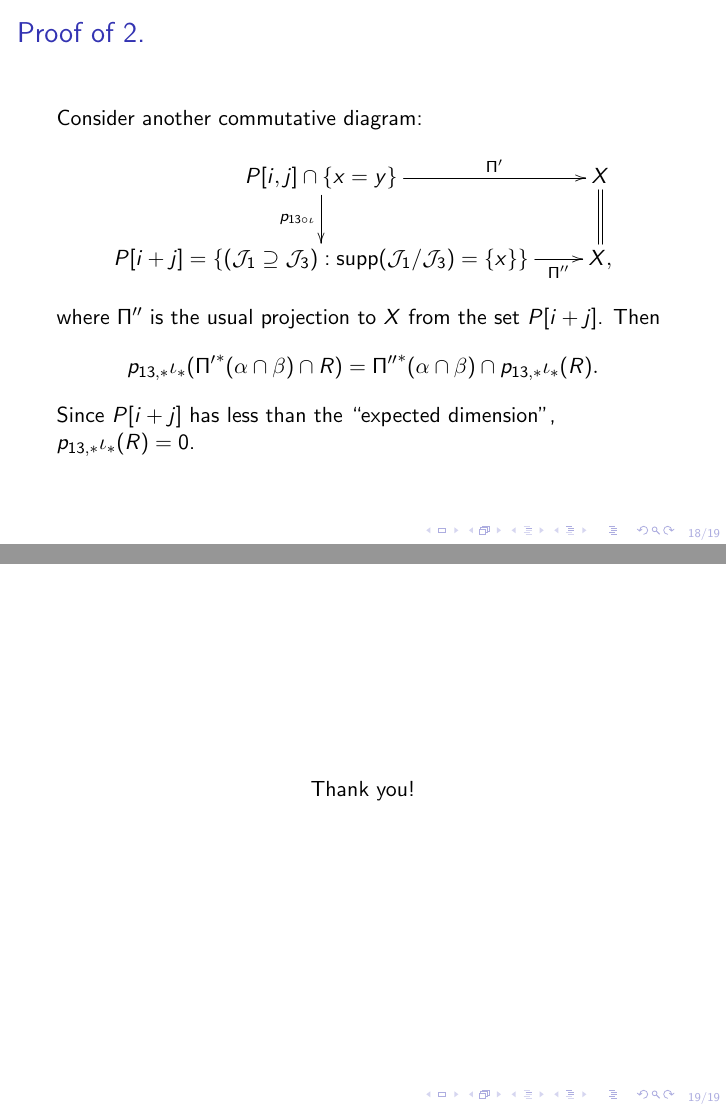
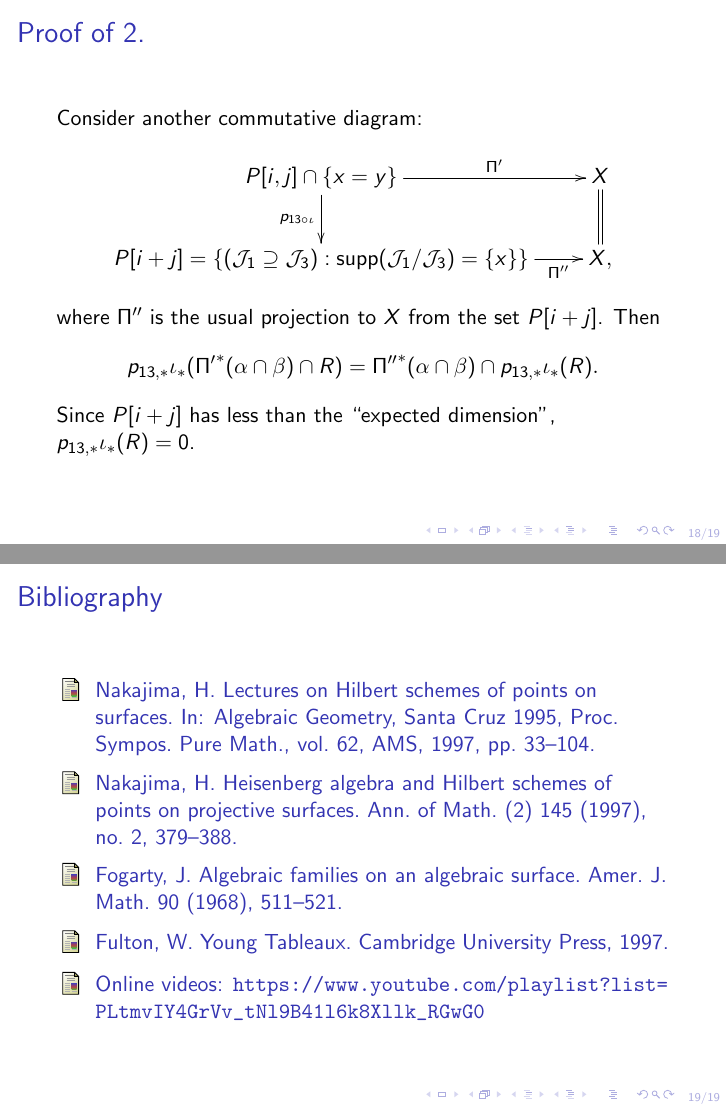
Before and after one commit to danimalabares/vertex-algebras, LaTeX slides (beamer.tex): pages 28 and 29 of 29, joined at a grey line. The pictures show the PDF file beamer.pdf that the author committed with the source.

Commit message:
Added bibliography

```diff
--- a/beamer.tex
+++ b/beamer.tex
@@ -415,10 +415,15 @@ Since $P[i+j]$ has less than the ``expected dimension'',
 $p_{13,*}\iota_*(R)=0$.
 \end{frame}
 
-\begin{frame}%Thank you!
-\begin{center}
-Thank you!
-\end{center}
+\begin{frame}%Bibliography
+\frametitle{Bibliography}
+\begin{thebibliography}{9}
+\bibitem{nakajima-lectures} Nakajima, H. Lectures on Hilbert schemes of points on surfaces. In: Algebraic Geometry, Santa Cruz 1995, Proc. Sympos. Pure Math., vol. 62, AMS, 1997, pp. 33--104.
+\bibitem{nakajima-paper} Nakajima, H. Heisenberg algebra and Hilbert schemes of points on projective surfaces. Ann. of Math. (2) 145 (1997), no. 2, 379--388.
+\bibitem{fogarty} Fogarty, J. Algebraic families on an algebraic surface. Amer. J. Math. 90 (1968), 511--521.
+\bibitem{fulton} Fulton, W. Young Tableaux. Cambridge University Press, 1997.
+\bibitem{videos} Online videos: \url{https://www.youtube.com/playlist?list=PLtmvIY4GrVv_tNl9B41l6k8Xllk_RGwG0}
+\end{thebibliography}
 \end{frame}
 
 \end{document}
```
Also changed, not shown: beamer.pdf.
